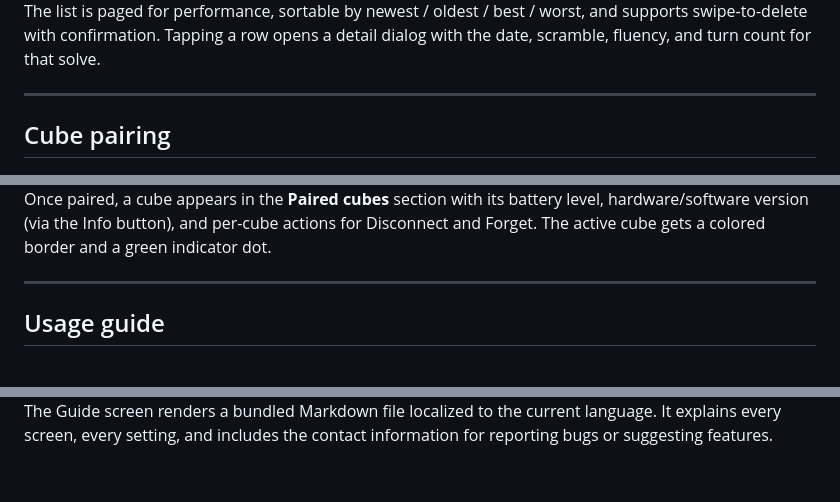
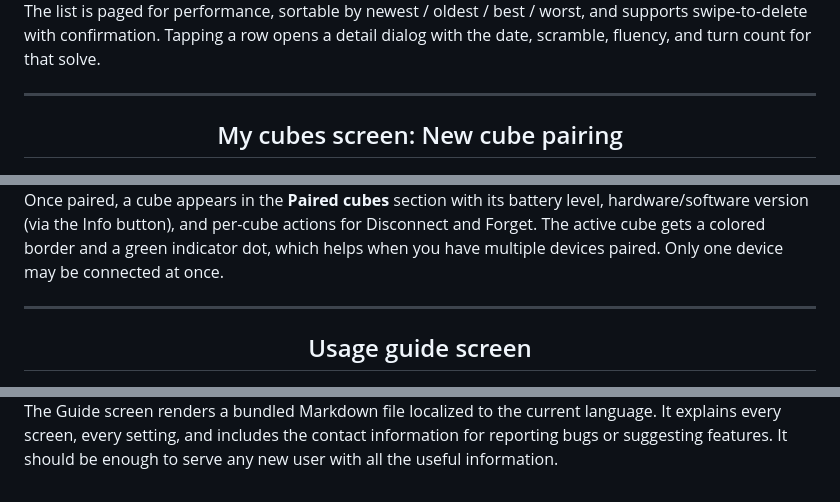
Before and after one commit to zucham/QBSmarter, a Markdown page: assets/Markdown/SCREENSHOTS.md, 3 parts joined by grey strips. Drawn GitHub-style.

```diff
--- a/assets/Markdown/SCREENSHOTS.md
+++ b/assets/Markdown/SCREENSHOTS.md
@@ -88,7 +107,8 @@ count for that solve.
 
 ---
 
-## Cube pairing
+<div align="center">
 
-<p align="center">
+## My cubes screen: New cube pairing
+
   <img src="../Screenshots/cube-pairing.png" alt="Pairing a smart cube over Bluetooth" width="320">
@@ -109,11 +132,13 @@ results so the cube you actually want to connect to is the one drawing the eye.
 Once paired, a cube appears in the **Paired cubes** section with its battery
 level, hardware/software version (via the Info button), and per-cube actions
 for Disconnect and Forget. The active cube gets a colored border and a green
-indicator dot.
+indicator dot, which helps when you have multiple devices paired. Only one device
+may be connected at once.
 
 ---
 
-## Usage guide
+<div align="center">
 
-<p align="center">
+## Usage guide screen
+
   <img src="../Screenshots/usage-guide.png" alt="In-app usage guide rendered as Markdown" width="320">
@@ -121,4 +147,5 @@ indicator dot.
 
 The Guide screen renders a bundled Markdown file localized to the current
 language. It explains every screen, every setting, and includes the contact
-information for reporting bugs or suggesting features.
+information for reporting bugs or suggesting features. It should be enough to
+serve any new user with all the useful information.
```
Also changed, not shown: other parts of assets/Markdown/SCREENSHOTS.md (+58 -35 lines).
